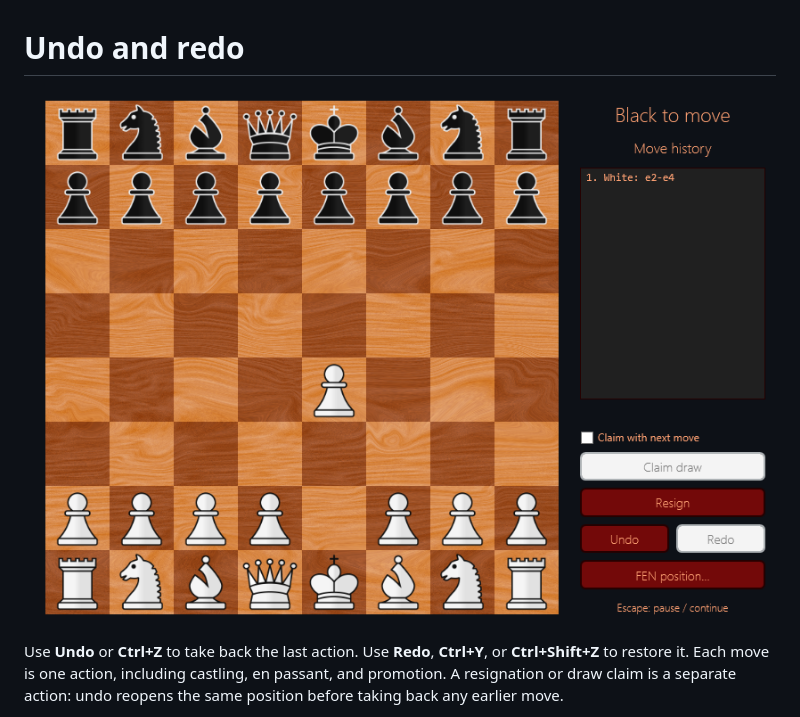
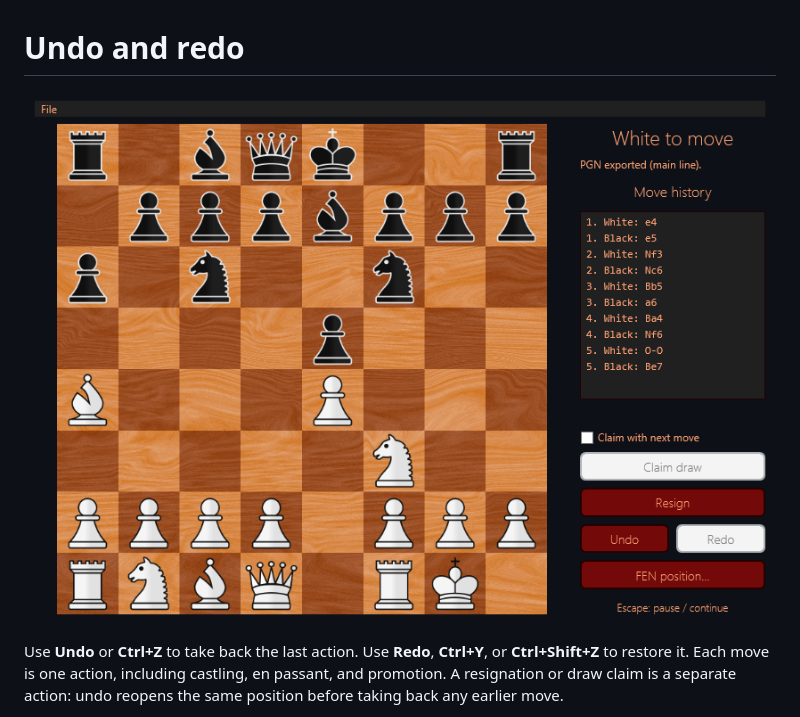
Before and after one commit to ayodhettz/Chess, a Markdown page: docs/undo-redo.md, the part around the change. GitHub-like rendering; pictures changed too: docs/pgn.png (added).

```diff
--- a/docs/undo-redo.md
+++ b/docs/undo-redo.md
@@ -1,6 +1,6 @@
 # Undo and redo
 
-![Undo and redo controls beside the board](undo-redo.png)
+![Undo and redo controls beside the board](pgn.png)
 
 Use **Undo** or **Ctrl+Z** to take back the last action. Use **Redo**, **Ctrl+Y**, or
 **Ctrl+Shift+Z** to restore it. Each move is one action, including castling, en passant,
```
Also changed, not shown: docs/gameplay.md (+4 -4 lines), docs/pgn.md (added, +46 -0 lines), docs/saved-games.md (+3 -0 lines), 1 other file.
